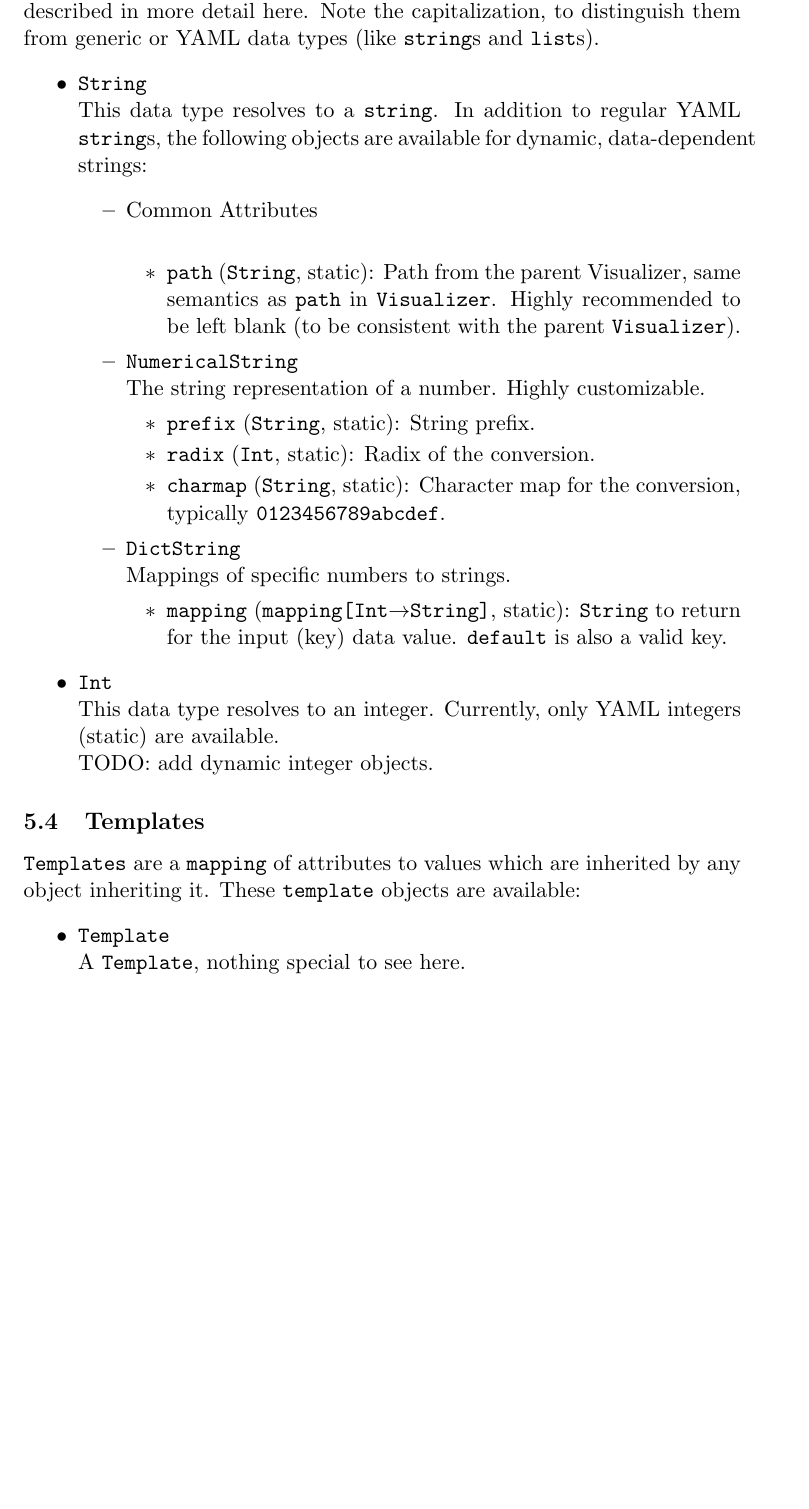
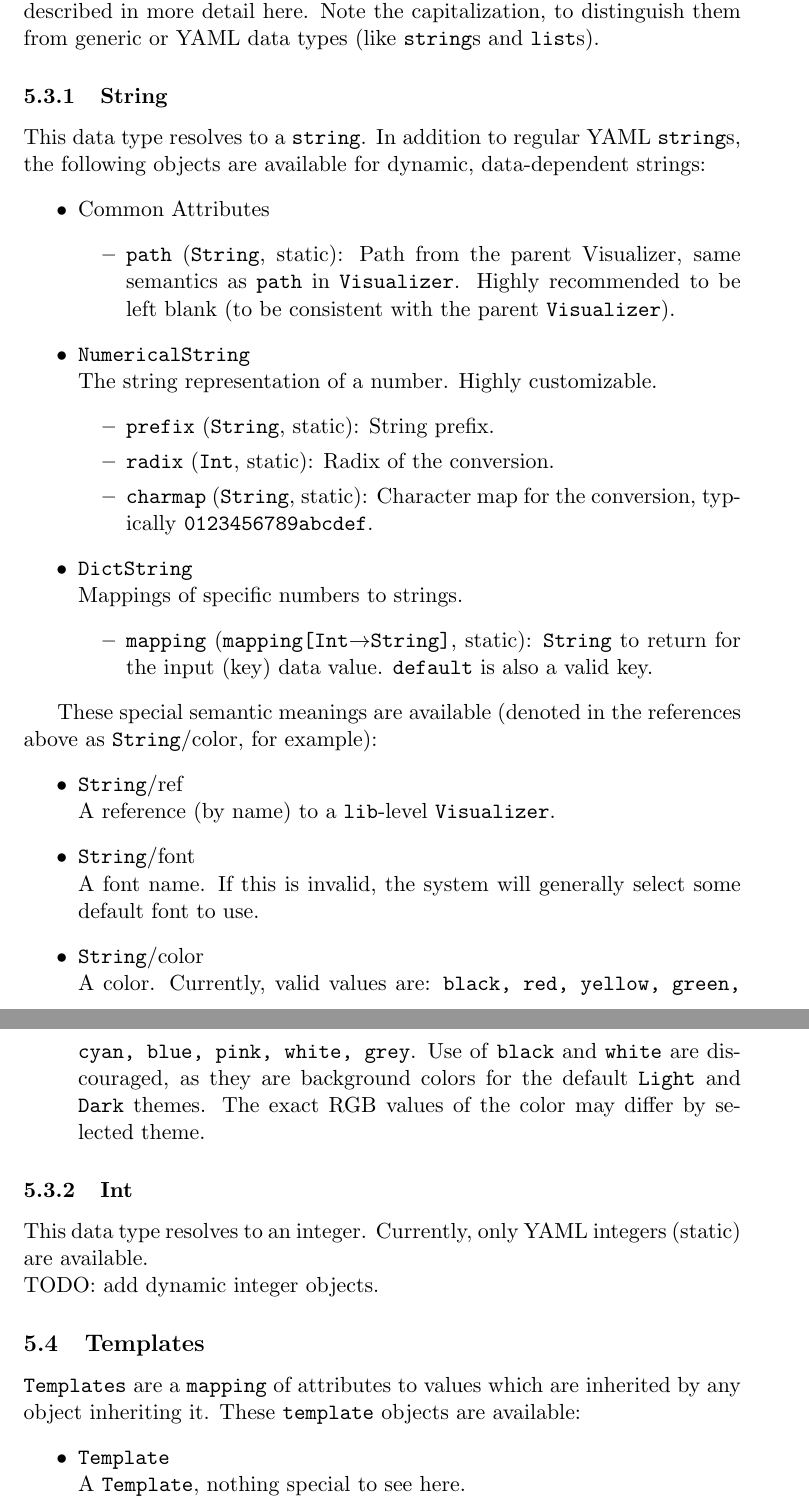
Before and after one commit to ducky64/chisualizer, a LaTeX document (docs/quickstart.tex): part of page 7 of 8 before the commit and two parts of pages 7 and 8 of 8 after it, the two joined at a grey line, cut so that both start at the same text, the shorter picture padded with empty space. Compiled offline with pdfLaTeX.

Commit message:
Better docs, again

```diff
--- a/docs/quickstart.tex
+++ b/docs/quickstart.tex
@@ -165,11 +165,10 @@ A complete listing of Visualizers follows:
 
 \subsection {Data Types}
 The Chisualizer-specific data types referenced above (\texttt{String} and \texttt{Int}) are described in more detail here. Note the capitalization, to distinguish them from generic or YAML data types (like \texttt{string}s and \texttt{list}s).
-\begin{itemize}
-  \item \texttt{String} \\
+\subsubsection {String}
 This data type resolves to a \texttt{string}. In addition to regular YAML \texttt{string}s, the following objects are available for dynamic, data-dependent strings:
 \begin{itemize}
-    \item Common Attributes \\
+  \item Common Attributes
   \begin{itemize}
     \item \texttt{path} (\texttt{String}, static): Path from the parent Visualizer, same semantics as \texttt{path} in \texttt{Visualizer}. Highly recommended to be left blank (to be consistent with the parent \texttt{Visualizer}).
   \end{itemize}
@@ -186,10 +185,20 @@ The Chisualizer-specific data types referenced above (\texttt{String} and \textt
     \item \texttt{mapping} (\texttt{mapping[Int$\rightarrow$String]}, static): \texttt{String} to return for the input (key) data value. \texttt{default} is also a valid key.
   \end{itemize}
 \end{itemize}
-  \item \texttt{Int} \\
+
+These special semantic meanings are available (denoted in the references above as \texttt{String}/color, for example):
+\begin{itemize}
+  \item \texttt{String}/ref \\
+  A reference (by name) to a \texttt{lib}-level \texttt{Visualizer}.
+  \item \texttt{String}/font \\
+  A font name. If this is invalid, the system will generally select some default font to use.
+  \item \texttt{String}/color \\
+  A color. Currently, valid values are: \texttt{black, red, yellow, green, cyan, blue, pink, white, grey}. Use of \texttt{black} and \texttt{white} are discouraged, as they are background colors for the default \texttt{Light} and \texttt{Dark} themes. The exact RGB values of the color may differ by selected theme.
+\end{itemize}
+
+\subsubsection {Int}
 This data type resolves to an integer. Currently, only YAML integers (static) are available. \\
 TODO: add dynamic integer objects.
-\end{itemize}
 
 \subsection {Templates}
 \texttt{Templates} are a \texttt{mapping} of attributes to values which are inherited by any object inheriting it. These \texttt{template} objects are available:
```
Lines whose indentation alone changed are shown as unchanged.
